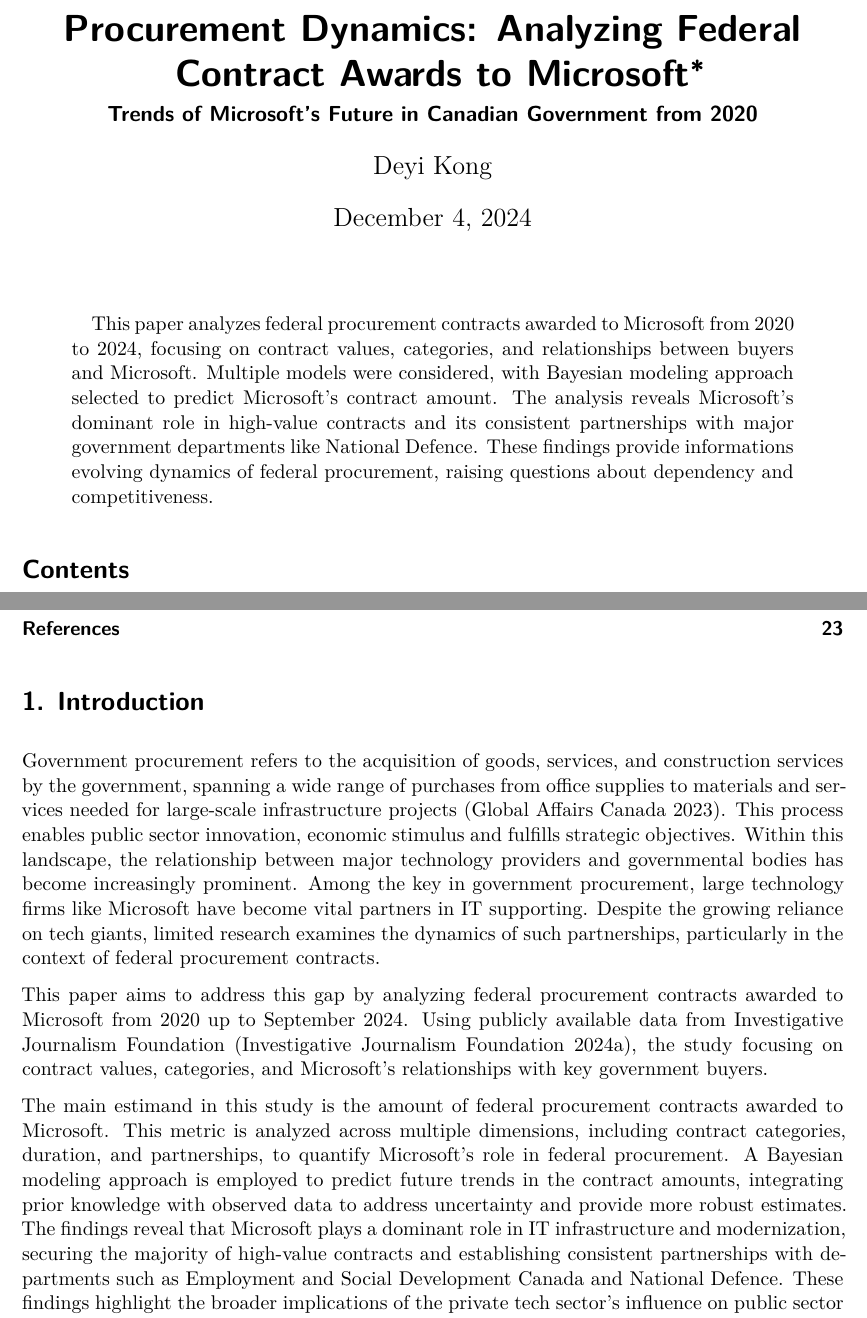
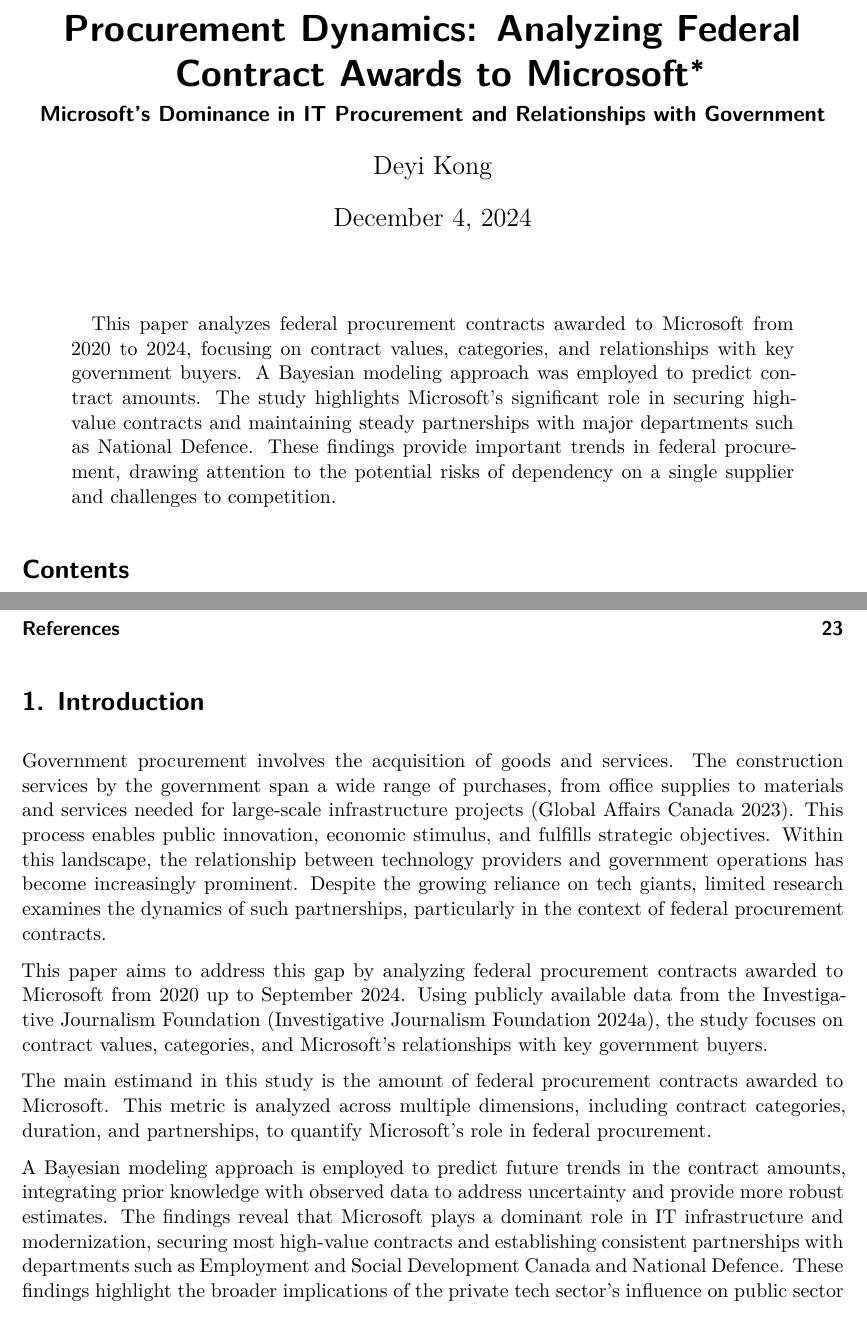
Before and after one commit to eeeee-cmd/Procurement, a Quarto document (paper/paper.qmd): two parts of pages 1 and 2 of 23, joined at a grey line, cut so that both start at the same text. Rendered offline with R 4.5, knitr and Pandoc in place of Quarto, then LaTeX, with nearby package versions; some code elsewhere in the file could not run offline.

Commit message:
Refine Introduction and subtitle

```diff
--- a/paper/paper.qmd
+++ b/paper/paper.qmd
@@ -1,12 +1,12 @@
 ---
 title: "Procurement Dynamics: Analyzing Federal Contract Awards to Microsoft"
-subtitle: "Trends of Microsoft’s Future in Canadian Government from 2020"
+subtitle: "Microsoft's Dominance in IT Procurement and Relationships with Government"
 author:
   - Deyi Kong
 thanks: "Code and data are available at: [https://github.com/eeeee-cmd/Procurement/](https://github.com/eeeee-cmd/Procurement/)."
 date: today
 date-format: long
-abstract: "This paper analyzes federal procurement contracts awarded to Microsoft from 2020 to 2024, focusing on contract values, categories, and relationships between buyers and Microsoft. Multiple models were considered, with Bayesian modeling approach selected to predict Microsoft's contract amount. The analysis reveals Microsoft's dominant role in high-value contracts and its consistent partnerships with major government departments like National Defence. These findings provide informations evolving dynamics of federal procurement, raising questions about dependency and competitiveness."
+abstract: "This paper analyzes federal procurement contracts awarded to Microsoft from 2020 to 2024, focusing on contract values, categories, and relationships with key government buyers. A Bayesian modeling approach was employed to predict contract amounts. The study highlights Microsoft's significant role in securing high-value contracts and maintaining steady partnerships with major departments such as National Defence. These findings provide important trends in federal procurement, drawing attention to the potential risks of dependency on a single supplier and challenges to competition."
 format: pdf
 toc: true
 toc-depth: 3
@@ -52,11 +52,10 @@
 
 # Introduction
 
-Government procurement refers to the acquisition of goods, services, and construction services by the government, spanning a wide range of purchases from office supplies to materials and services needed for large-scale infrastructure projects [@gac]. This process enables public sector innovation, economic stimulus and fulfills strategic objectives. Within this landscape, the relationship between major technology providers and governmental bodies has become increasingly prominent. Among the key in government procurement, large technology firms like Microsoft have become vital partners in IT supporting. Despite the growing reliance on tech giants, limited research examines the dynamics of such partnerships, particularly in the context of federal procurement contracts.
+Government procurement involves the acquisition of goods and services. The construction services by the government span a wide range of purchases, from office supplies to materials and services needed for large-scale infrastructure projects [@gac]. This process enables public innovation, economic stimulus, and fulfills strategic objectives. Within this landscape, the relationship between technology providers and government operations has become increasingly prominent. Despite the growing reliance on tech giants, limited research examines the dynamics of such partnerships, particularly in the context of federal procurement contracts.
 
-This paper aims to address this gap by analyzing federal procurement contracts awarded to Microsoft from 2020 up to September 2024. Using publicly available data from Investigative Journalism Foundation [@IJF], the study focusing on contract values, categories, and Microsoft’s relationships with key government buyers.
+This paper aims to address this gap by analyzing federal procurement contracts awarded to Microsoft from 2020 up to September 2024. Using publicly available data from the Investigative Journalism Foundation [@IJF], the study focuses on contract values, categories, and Microsoft’s relationships with key government buyers.
 
 The main estimand in this study is the amount of federal procurement contracts awarded to Microsoft. This metric is analyzed across multiple dimensions, including contract categories, duration, and partnerships, to quantify Microsoft's role in federal procurement.
-A Bayesian modeling approach is employed to predict future trends in the contract amounts, integrating prior knowledge with observed data to address uncertainty and provide more robust estimates. The findings reveal that Microsoft plays a dominant role in IT infrastructure and modernization, securing the majority of high-value contracts and establishing consistent partnerships with departments such as Employment and Social Development Canada and National Defence. These findings highlight the broader implications of the private tech sector’s influence on public sector procurement, raising questions about competitiveness, dependency, and strategic alignment.
 
-This study contributes to understand the procurement landscape, providing valuable information for policymakers, industry stakeholders, and academics. It underscores the importance of transparency, strategic planning, and balancing innovation with equity in government contracts.
+A Bayesian modeling approach is employed to predict future trends in the contract amounts, integrating prior knowledge with observed data to address uncertainty and provide more robust estimates. The findings reveal that Microsoft plays a dominant role in IT infrastructure and modernization, securing most high-value contracts and establishing consistent partnerships with departments such as Employment and Social Development Canada and National Defence. These findings highlight the broader implications of the private tech sector’s influence on public sector procurement, raising questions about competitiveness, dependency, and strategic alignment.
```
Also changed, not shown: paper/paper.pdf, paper/paper.qmd (2 more changed lines).
